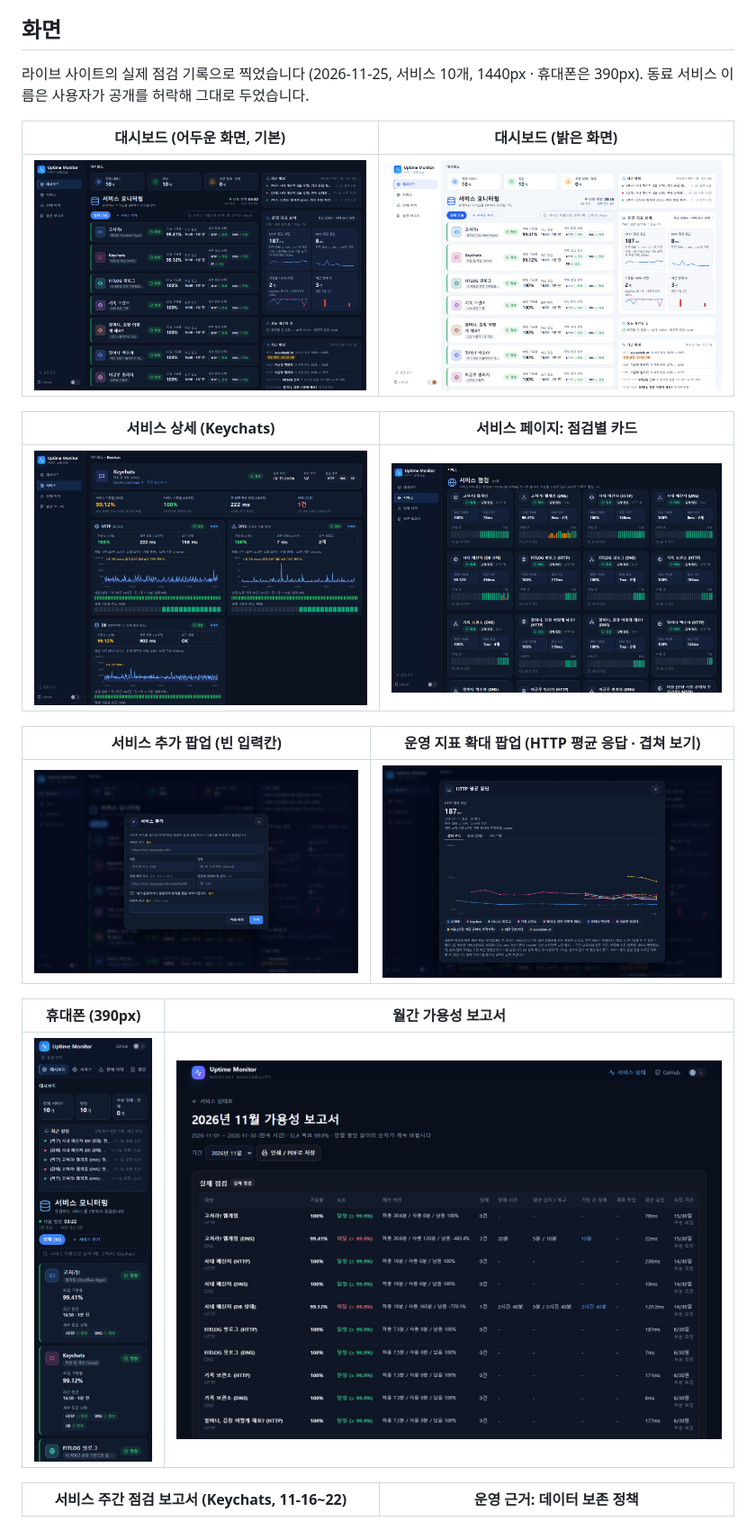
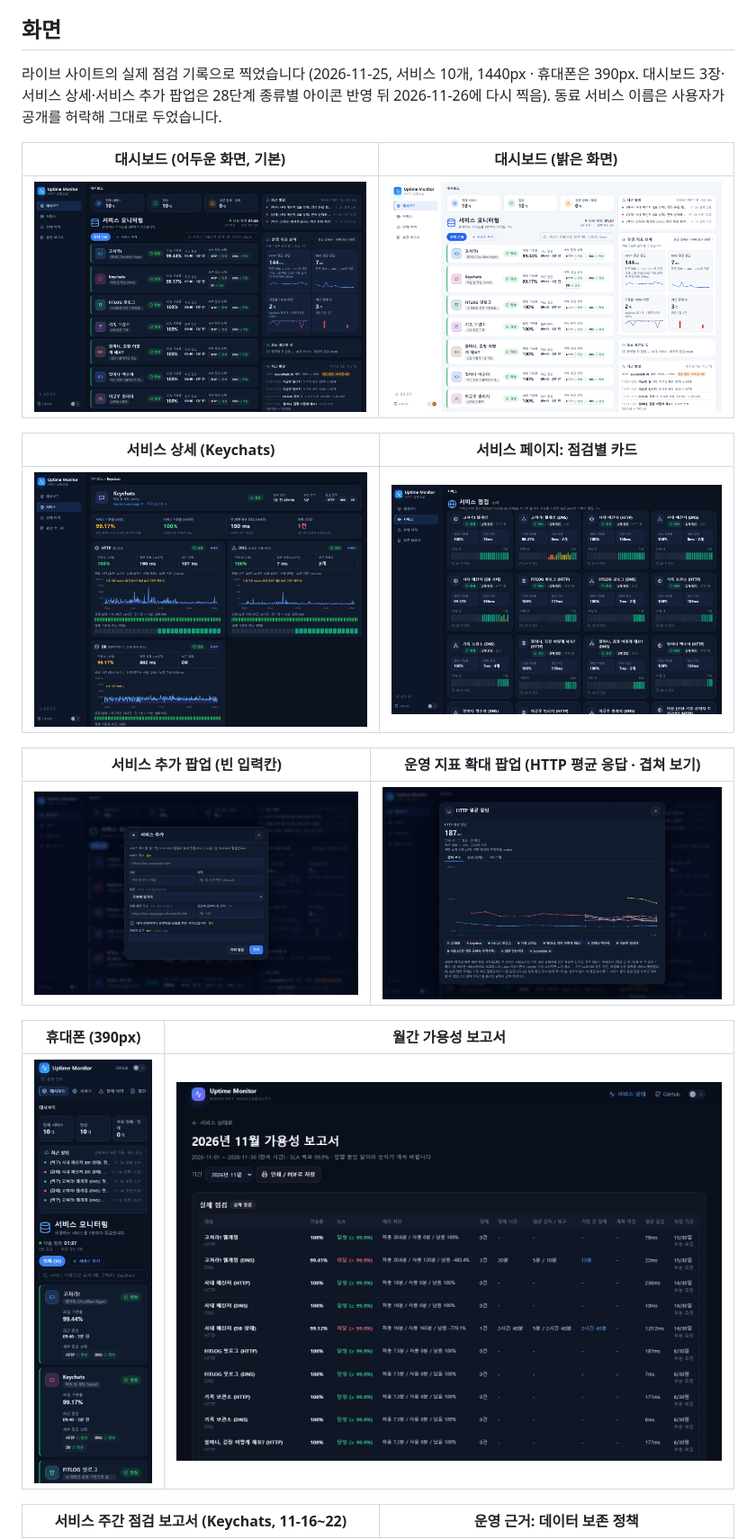
Before and after one commit to Taetaeeee/uptime-monitor, a Markdown page: README.md, the part around one of its changes. Shown at 90% size. Rendered like a GitHub page; pictures changed too: docs/screenshots/add-service.png, docs/screenshots/dashboard-dark.png, docs/screenshots/dashboard-light.png.

```diff
--- a/README.md
+++ b/README.md
@@ -33,7 +33,7 @@
 
 ## 화면
 
-라이브 사이트의 실제 점검 기록으로 찍었습니다 (2026-11-25, 서비스 10개, 1440px · 휴대폰은 390px). 동료 서비스 이름은 사용자가 공개를 허락해 그대로 두었습니다.
+라이브 사이트의 실제 점검 기록으로 찍었습니다 (2026-11-25, 서비스 10개, 1440px · 휴대폰은 390px. 대시보드 3장·서비스 상세·서비스 추가 팝업은 28단계 종류별 아이콘 반영 뒤 2026-11-26에 다시 찍음). 동료 서비스 이름은 사용자가 공개를 허락해 그대로 두었습니다.
 
 | 대시보드 (어두운 화면, 기본) | 대시보드 (밝은 화면) |
 |---|---|
```
Also changed, not shown: other parts of README.md (+2 -2 lines), CLAUDE.md (+3 -1 lines).
